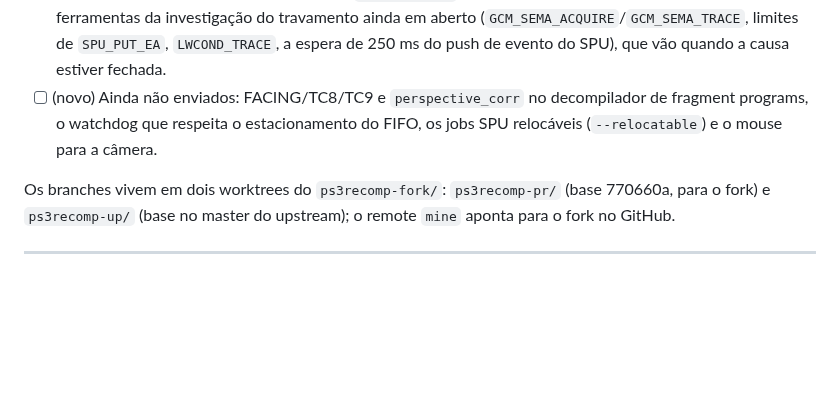
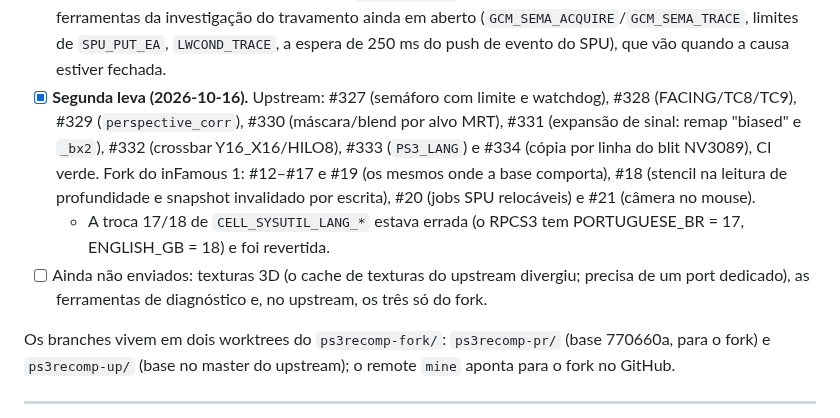
Before and after one commit to erikomis/infamous2-recomp, a Markdown page: ROADMAP.pt-BR.md, the part around the change. GitHub-like rendering; blank space fills up the shorter version.

```diff
--- a/ROADMAP.pt-BR.md
+++ b/ROADMAP.pt-BR.md
@@ -268,9 +268,14 @@ cada correção é um PR, com teste onde dava para ter um.
   já o traz) e as ferramentas da investigação do travamento ainda em aberto
   (`GCM_SEMA_ACQUIRE`/`GCM_SEMA_TRACE`, limites de `SPU_PUT_EA`, `LWCOND_TRACE`, a espera de
   250 ms do push de evento do SPU), que vão quando a causa estiver fechada.
-- [ ] (novo) Ainda não enviados: FACING/TC8/TC9 e `perspective_corr` no decompilador de fragment programs,
-  o watchdog que respeita o estacionamento do FIFO, os jobs SPU relocáveis
-  (`--relocatable`) e o mouse para a câmera.
+- [x] **Segunda leva (2026-10-16).** Upstream: #327 (semáforo com limite e watchdog), #328 (FACING/TC8/TC9),
+  #329 (`perspective_corr`), #330 (máscara/blend por alvo MRT), #331 (expansão de sinal: remap "biased" e `_bx2`),
+  #332 (crossbar Y16_X16/HILO8), #333 (`PS3_LANG`) e #334 (cópia por linha do blit NV3089), CI verde.
+  Fork do inFamous 1: #12–#17 e #19 (os mesmos onde a base comporta), #18 (stencil na leitura de profundidade e
+  snapshot invalidado por escrita), #20 (jobs SPU relocáveis) e #21 (câmera no mouse).
+  - A troca 17/18 de `CELL_SYSUTIL_LANG_*` estava errada (o RPCS3 tem PORTUGUESE_BR = 17, ENGLISH_GB = 18) e foi revertida.
+- [ ] Ainda não enviados: texturas 3D (o cache de texturas do upstream divergiu; precisa de um port dedicado),
+  as ferramentas de diagnóstico e, no upstream, os três só do fork.
 
 Os branches vivem em dois worktrees do `ps3recomp-fork/`: `ps3recomp-pr/` (base 770660a,
 para o fork) e `ps3recomp-up/` (base no master do upstream); o remote `mine` aponta para
```
Also changed, not shown: ROADMAP.md (+23 -3 lines).
